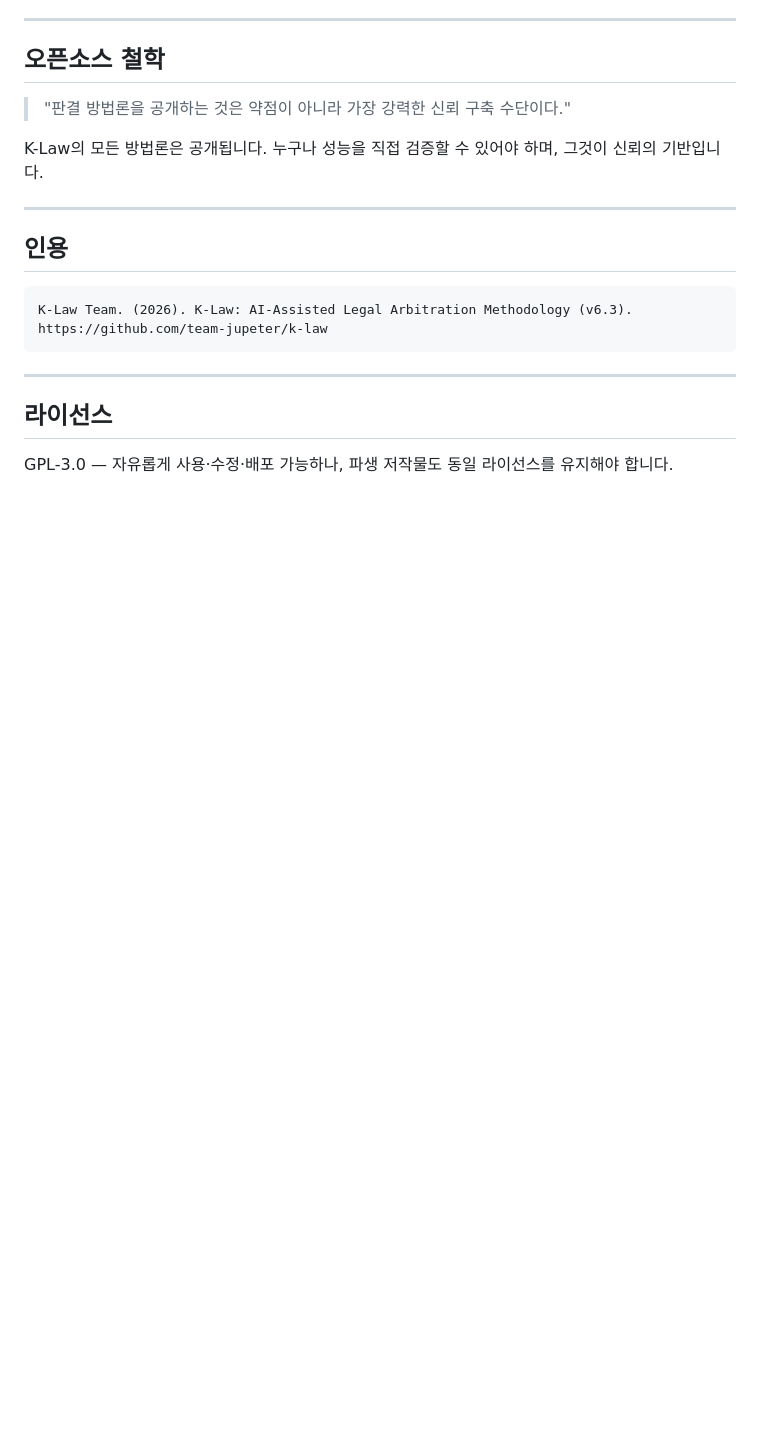
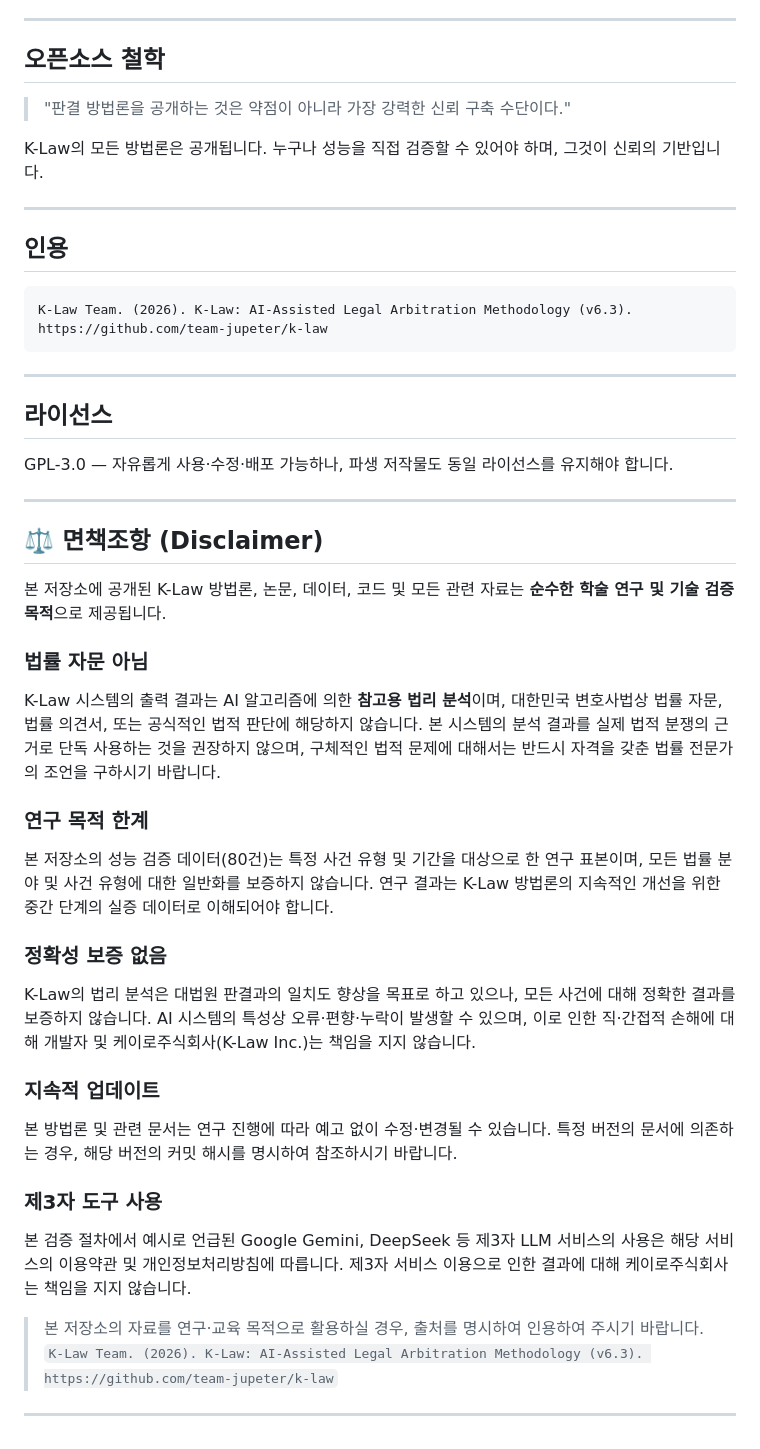
Before and after one commit to team-jupeter/k-law, a Markdown page: README.md, the part around one of its changes. Rendered like a GitHub page; blank space fills up the shorter version.

```diff
--- a/README.md
+++ b/README.md
@@ -287,3 +291,29 @@ https://github.com/team-jupeter/k-law
 ## 라이선스
 
 GPL-3.0 — 자유롭게 사용·수정·배포 가능하나, 파생 저작물도 동일 라이선스를 유지해야 합니다.
+
+---
+
+## ⚖️ 면책조항 (Disclaimer)
+
+본 저장소에 공개된 K-Law 방법론, 논문, 데이터, 코드 및 모든 관련 자료는 **순수한 학술 연구 및 기술 검증 목적**으로 제공됩니다.
+
+### 법률 자문 아님
+K-Law 시스템의 출력 결과는 AI 알고리즘에 의한 **참고용 법리 분석**이며, 대한민국 변호사법상 법률 자문, 법률 의견서, 또는 공식적인 법적 판단에 해당하지 않습니다. 본 시스템의 분석 결과를 실제 법적 분쟁의 근거로 단독 사용하는 것을 권장하지 않으며, 구체적인 법적 문제에 대해서는 반드시 자격을 갖춘 법률 전문가의 조언을 구하시기 바랍니다.
+
+### 연구 목적 한계
+본 저장소의 성능 검증 데이터(80건)는 특정 사건 유형 및 기간을 대상으로 한 연구 표본이며, 모든 법률 분야 및 사건 유형에 대한 일반화를 보증하지 않습니다. 연구 결과는 K-Law 방법론의 지속적인 개선을 위한 중간 단계의 실증 데이터로 이해되어야 합니다.
+
+### 정확성 보증 없음
+K-Law의 법리 분석은 대법원 판결과의 일치도 향상을 목표로 하고 있으나, 모든 사건에 대해 정확한 결과를 보증하지 않습니다. AI 시스템의 특성상 오류·편향·누락이 발생할 수 있으며, 이로 인한 직·간접적 손해에 대해 개발자 및 케이로주식회사(K-Law Inc.)는 책임을 지지 않습니다.
+
+### 지속적 업데이트
+본 방법론 및 관련 문서는 연구 진행에 따라 예고 없이 수정·변경될 수 있습니다. 특정 버전의 문서에 의존하는 경우, 해당 버전의 커밋 해시를 명시하여 참조하시기 바랍니다.
+
+### 제3자 도구 사용
+본 검증 절차에서 예시로 언급된 Google Gemini, DeepSeek 등 제3자 LLM 서비스의 사용은 해당 서비스의 이용약관 및 개인정보처리방침에 따릅니다. 제3자 서비스 이용으로 인한 결과에 대해 케이로주식회사는 책임을 지지 않습니다.
+
+> 본 저장소의 자료를 연구·교육 목적으로 활용하실 경우, 출처를 명시하여 인용하여 주시기 바랍니다.
+> `K-Law Team. (2026). K-Law: AI-Assisted Legal Arbitration Methodology (v6.3). https://github.com/team-jupeter/k-law`
+
+---
```
Also changed, not shown: other parts of README.md (+15 -11 lines).
